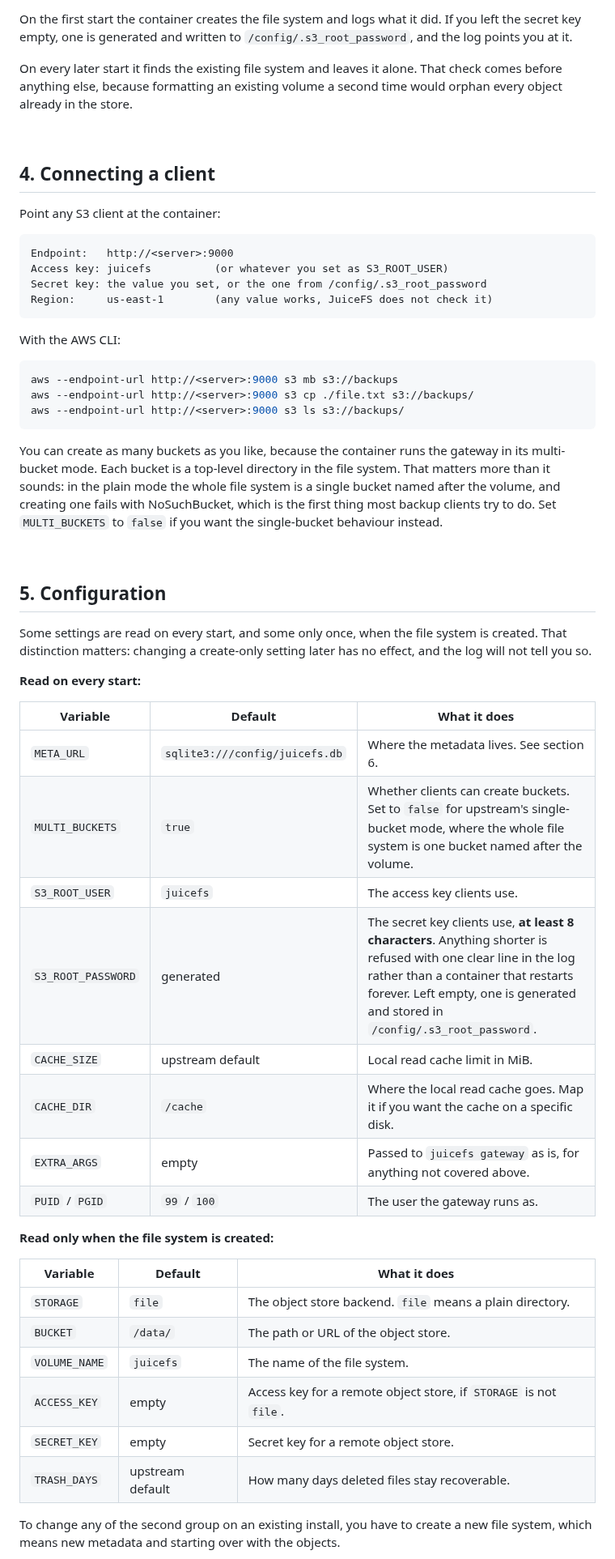
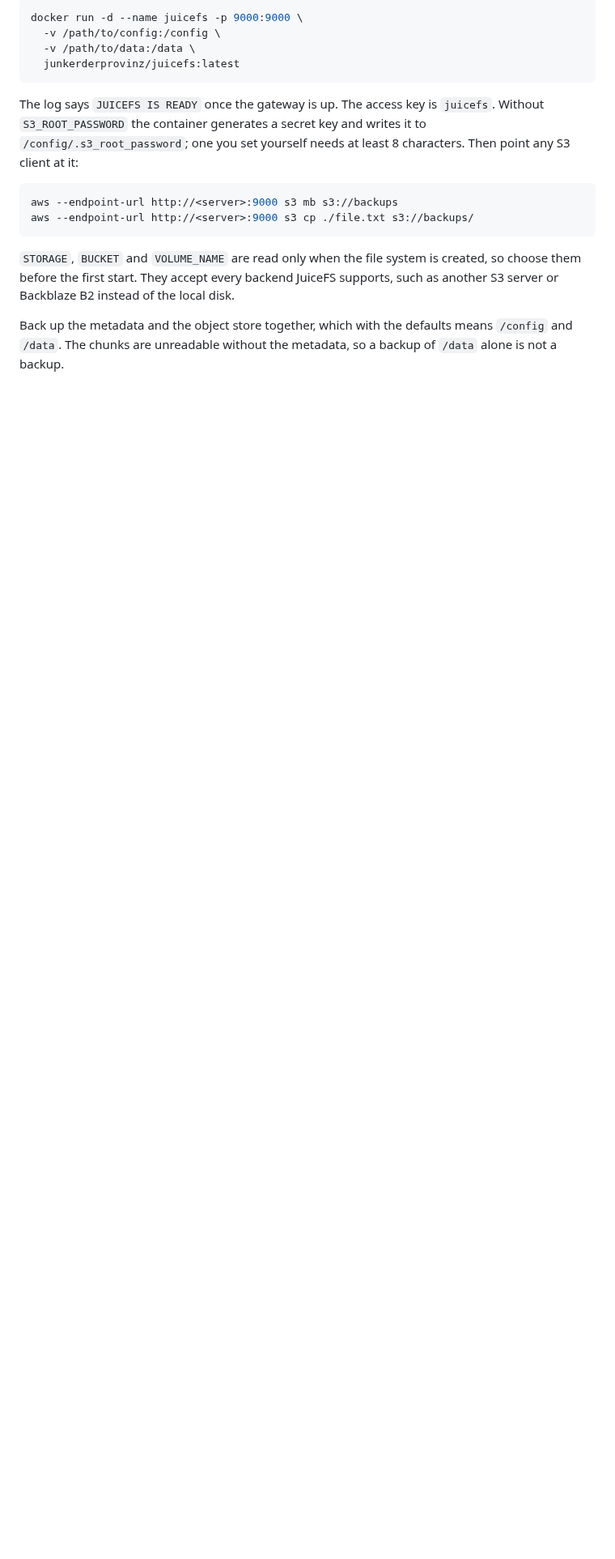
Before and after one commit to junkerderprovinz/juicefs, a Markdown page: README.md, the part around one of its changes. Shown at 81% size. Drawn GitHub-style; blank space fills up the shorter version.

````diff
--- a/README.md
+++ b/README.md
@@ -108,72 +93,21 @@ to choose your own, and start it. Nothing else is required.
 
-On the first start the container creates the file system and logs what it did.
-If you left the secret key empty, one is generated and written to
-`/config/.s3_root_password`, and the log points you at it.
-
-On every later start it finds the existing file system and leaves it alone.
-That check comes before anything else, because formatting an existing volume a
-second time would orphan every object already in the store.
-
-<br>
-
-## 4. Connecting a client
-
-Point any S3 client at the container:
-
-```
-Endpoint:   http://<server>:9000
-Access key: juicefs          (or whatever you set as S3_ROOT_USER)
-Secret key: the value you set, or the one from /config/.s3_root_password
-Region:     us-east-1        (any value works, JuiceFS does not check it)
+```sh
+docker run -d --name juicefs -p 9000:9000 \
+  -v /path/to/config:/config \
+  -v /path/to/data:/data \
+  junkerderprovinz/juicefs:latest
 ```
 
-With the AWS CLI:
+The log says `JUICEFS IS READY` once the gateway is up. The access key is `juicefs`. Without `S3_ROOT_PASSWORD` the container generates a secret key and writes it to `/config/.s3_root_password`; one you set yourself needs at least 8 characters. Then point any S3 client at it:
 
 ```bash
 aws --endpoint-url http://<server>:9000 s3 mb s3://backups
 aws --endpoint-url http://<server>:9000 s3 cp ./file.txt s3://backups/
-aws --endpoint-url http://<server>:9000 s3 ls s3://backups/
 ```
 
-You can create as many buckets as you like, because the container runs the
-gateway in its multi-bucket mode. Each bucket is a top-level directory in the
-file system. That matters more than it sounds: in the plain mode the whole file
-system is a single bucket named after the volume, and creating one fails with
-NoSuchBucket, which is the first thing most backup clients try to do. Set
-`MULTI_BUCKETS` to `false` if you want the single-bucket behaviour instead.
+`STORAGE`, `BUCKET` and `VOLUME_NAME` are read only when the file system is created, so choose them before the first start. They accept every backend JuiceFS supports, such as another S3 server or Backblaze B2 instead of the local disk.
+
+Back up the metadata and the object store together, which with the defaults means `/config` and `/data`. The chunks are unreadable without the metadata, so a backup of `/data` alone is not a backup.
 
 <br>
 
-## 5. Configuration
-
-Some settings are read on every start, and some only once, when the file system
-is created. That distinction matters: changing a create-only setting later has
-no effect, and the log will not tell you so.
-
-**Read on every start:**
-
-| Variable | Default | What it does |
-| --- | --- | --- |
-| `META_URL` | `sqlite3:///config/juicefs.db` | Where the metadata lives. See section 6. |
-| `MULTI_BUCKETS` | `true` | Whether clients can create buckets. Set to `false` for upstream's single-bucket mode, where the whole file system is one bucket named after the volume. |
-| `S3_ROOT_USER` | `juicefs` | The access key clients use. |
-| `S3_ROOT_PASSWORD` | generated | The secret key clients use, **at least 8 characters**. Anything shorter is refused with one clear line in the log rather than a container that restarts forever. Left empty, one is generated and stored in `/config/.s3_root_password`. |
-| `CACHE_SIZE` | upstream default | Local read cache limit in MiB. |
-| `CACHE_DIR` | `/cache` | Where the local read cache goes. Map it if you want the cache on a specific disk. |
-| `EXTRA_ARGS` | empty | Passed to `juicefs gateway` as is, for anything not covered above. |
-| `PUID` / `PGID` | `99` / `100` | The user the gateway runs as. |
-
-**Read only when the file system is created:**
-
-| Variable | Default | What it does |
-| --- | --- | --- |
-| `STORAGE` | `file` | The object store backend. `file` means a plain directory. |
-| `BUCKET` | `/data/` | The path or URL of the object store. |
-| `VOLUME_NAME` | `juicefs` | The name of the file system. |
-| `ACCESS_KEY` | empty | Access key for a remote object store, if `STORAGE` is not `file`. |
-| `SECRET_KEY` | empty | Secret key for a remote object store. |
-| `TRASH_DAYS` | upstream default | How many days deleted files stay recoverable. |
-
-To change any of the second group on an existing install, you have to create a
-new file system, which means new metadata and starting over with the objects.
-
````
Also changed, not shown: other parts of README.md (+51 -108 lines), .github/release-notes/v1.0.1.md (+1 -0 lines), .github/assets/screenshots/juicefs-1.png (added), .github/assets/screenshots/juicefs-2.png (added).
